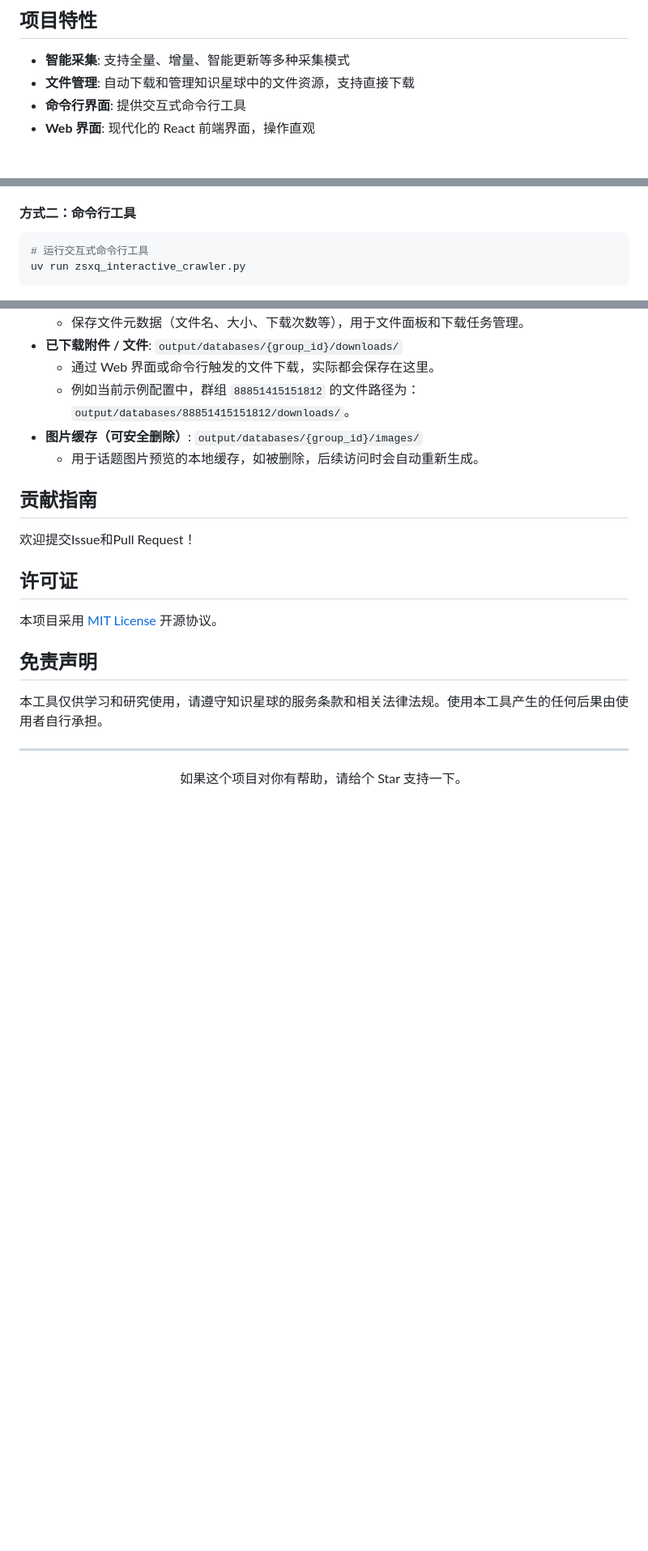
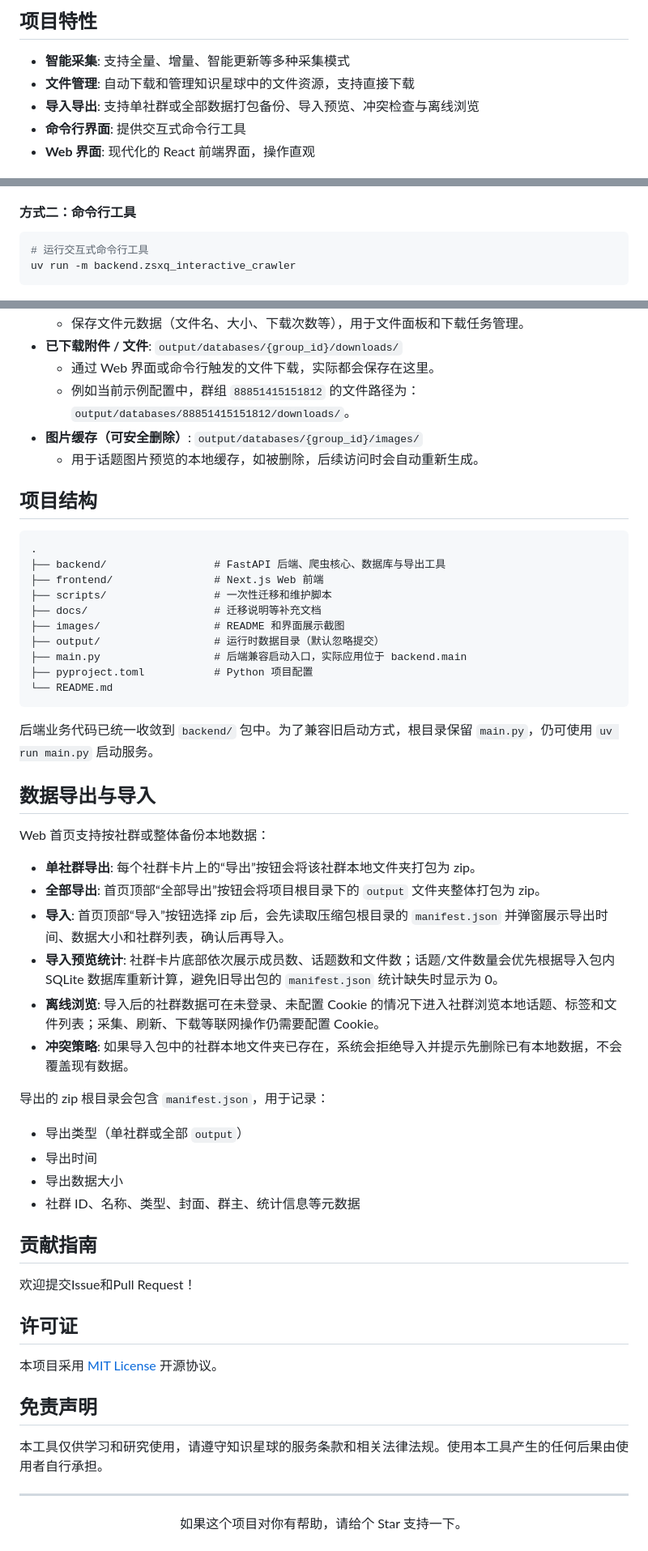
Before and after one commit to woijfwefw/ZsxqCrawler, a Markdown page: README.md, 3 parts joined by grey strips. Shown at 81% size. GitHub-like rendering; blank space fills up the shorter version.

Commit message:
feat: 支持本地数据导入导出和离线浏览
- 新增单社群和全部 output 数据导出接口

- 新增导入预览、导入确认、冲突检查和 manifest 统计增强

- 前端增加导入导出入口、导入预览弹窗和社群预览卡片

- 支持未配置 Cookie 时浏览已导入的本地社群数据

- 更新 README 中的数据导入导出说明和展示截图

````diff
--- a/README.md
+++ b/README.md
@@ -12,6 +12,7 @@
 
 - **智能采集**: 支持全量、增量、智能更新等多种采集模式
 - **文件管理**: 自动下载和管理知识星球中的文件资源，支持直接下载
+- **导入导出**: 支持单社群或全部数据打包备份、导入预览、冲突检查与离线浏览
 - **命令行界面**: 提供交互式命令行工具
 - **Web 界面**: 现代化的 React 前端界面，操作直观
 
@@ -97,7 +98,7 @@ NEXT_PUBLIC_API_BASE_URL=http://192.168.x.x:8208
 
 ```bash
 # 运行交互式命令行工具
-uv run zsxq_interactive_crawler.py
+uv run -m backend.zsxq_interactive_crawler
 ```
 
 <div align="center">
@@ -120,6 +121,41 @@ uv run zsxq_interactive_crawler.py
   - 用于话题图片预览的本地缓存，如被删除，后续访问时会自动重新生成。
 
 
+## 项目结构
+
+```text
+.
+├── backend/                 # FastAPI 后端、爬虫核心、数据库与导出工具
+├── frontend/                # Next.js Web 前端
+├── scripts/                 # 一次性迁移和维护脚本
+├── docs/                    # 迁移说明等补充文档
+├── images/                  # README 和界面展示截图
+├── output/                  # 运行时数据目录（默认忽略提交）
+├── main.py                  # 后端兼容启动入口，实际应用位于 backend.main
+├── pyproject.toml           # Python 项目配置
+└── README.md
+```
+
+后端业务代码已统一收敛到 `backend/` 包中。为了兼容旧启动方式，根目录保留 `main.py`，仍可使用 `uv run main.py` 启动服务。
+
+## 数据导出与导入
+
+Web 首页支持按社群或整体备份本地数据：
+
+- **单社群导出**: 每个社群卡片上的“导出”按钮会将该社群本地文件夹打包为 zip。
+- **全部导出**: 首页顶部“全部导出”按钮会将项目根目录下的 `output` 文件夹整体打包为 zip。
+- **导入**: 首页顶部“导入”按钮选择 zip 后，会先读取压缩包根目录的 `manifest.json` 并弹窗展示导出时间、数据大小和社群列表，确认后再导入。
+- **导入预览统计**: 社群卡片底部依次展示成员数、话题数和文件数；话题/文件数量会优先根据导入包内 SQLite 数据库重新计算，避免旧导出包的 `manifest.json` 统计缺失时显示为 0。
+- **离线浏览**: 导入后的社群数据可在未登录、未配置 Cookie 的情况下进入社群浏览本地话题、标签和文件列表；采集、刷新、下载等联网操作仍需要配置 Cookie。
+- **冲突策略**: 如果导入包中的社群本地文件夹已存在，系统会拒绝导入并提示先删除已有本地数据，不会覆盖现有数据。
+
+导出的 zip 根目录会包含 `manifest.json`，用于记录：
+
+- 导出类型（单社群或全部 `output`）
+- 导出时间
+- 导出数据大小
+- 社群 ID、名称、类型、封面、群主、统计信息等元数据
+
 ## 贡献指南
 
 欢迎提交Issue和Pull Request！
````
Also changed, not shown: other parts of README.md (+9 -9 lines), images/import.png (added), 6 other files.
